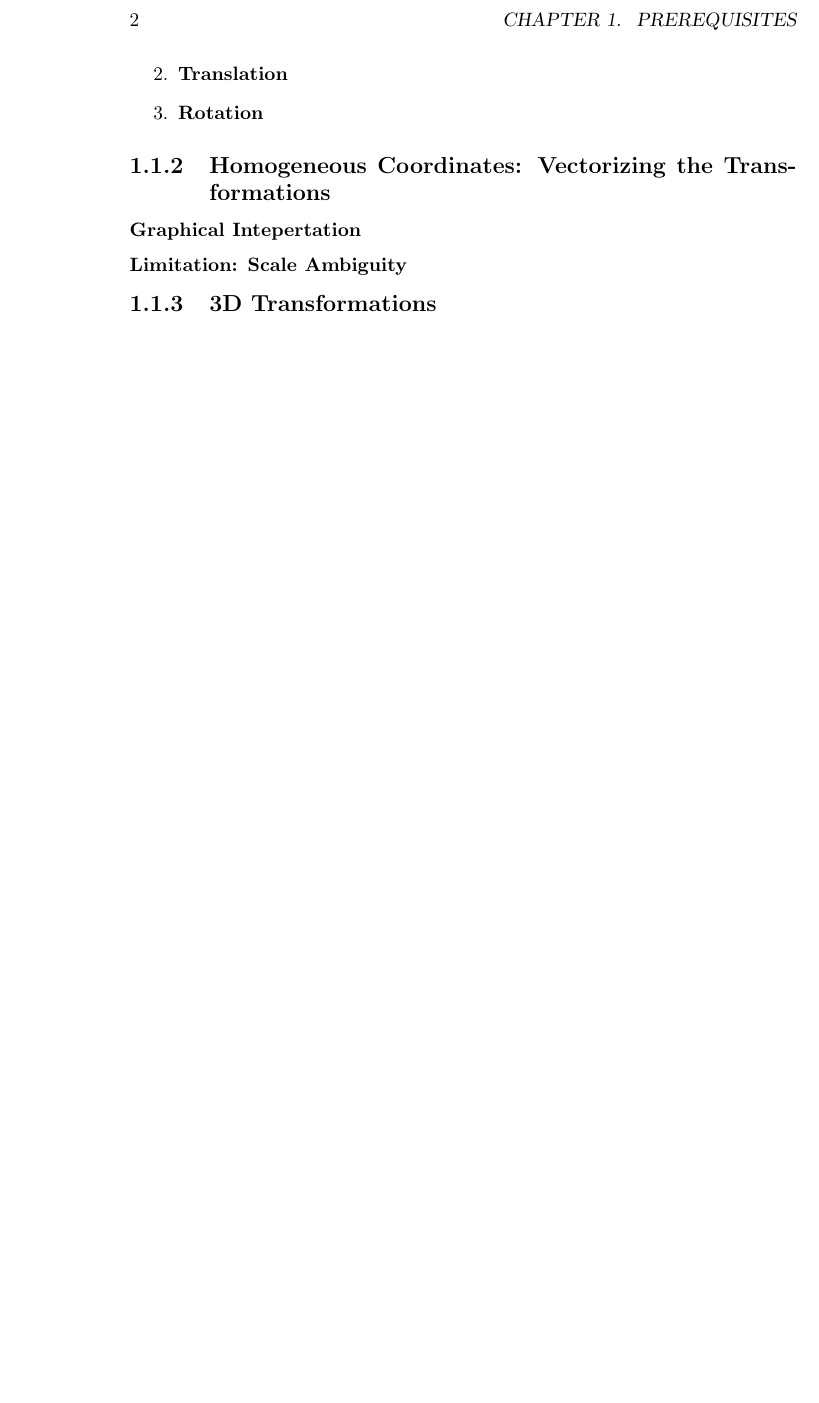
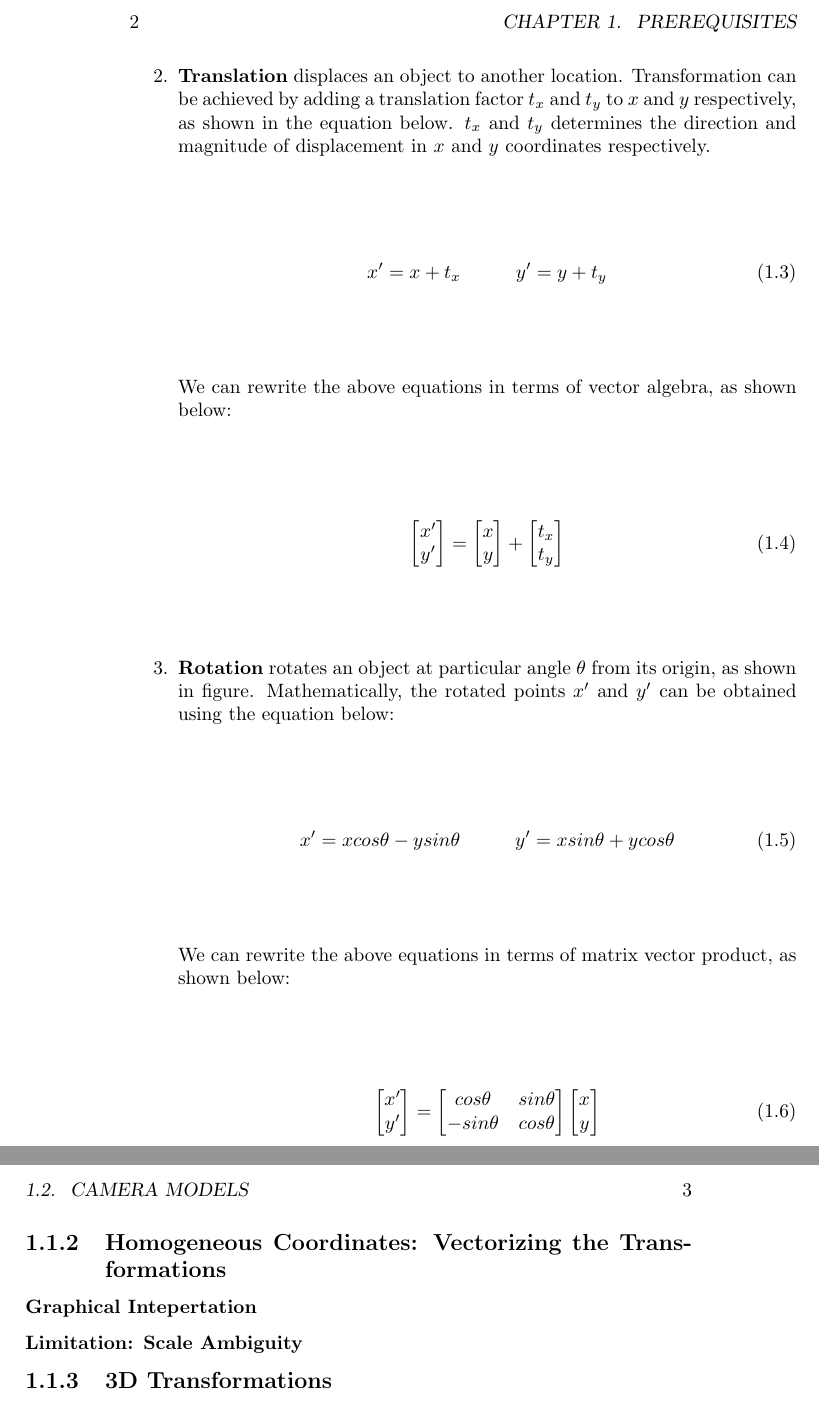
Before and after one commit to muneebaadil/structure-from-motion, a LaTeX thesis (docs/tutorial.tex): part of page 2 of 7 before the commit and two parts of pages 2 and 3 of 9 after it, the two joined at a grey line, cut so that both start at the same text, the shorter picture padded with empty space. Compiled offline with pdfLaTeX.

Commit message:
added rotation and translation without the figures

```diff
--- a/docs/tutorial.tex
+++ b/docs/tutorial.tex
@@ -41,8 +41,52 @@
                             \end{bmatrix}
                     \end{equation}
 
-                    \item \textbf{Translation}
-                    \item \textbf{Rotation}
+                    \item \textbf{Translation} displaces an object to another location. Transformation can be achieved by adding a translation
+                    factor $t_{x}$ and $t_{y}$ to $x$ and $y$ respectively, as shown in the equation below. $t_{x}$ and $t_{y}$ determines the
+                    direction and magnitude of displacement in $x$ and $y$ coordinates respectively.
+
+                    \begin{equation} \label{eq_transNaive}
+                        x' = x + t_{x} \hspace{10mm} y' = y + t_{y}
+                    \end{equation}
+
+                    We can rewrite the above equations in terms of vector algebra, as shown below:
+
+                    \begin{equation}
+                        \begin{bmatrix}
+                            x'\\
+                            y'
+                            \end{bmatrix} =
+                            \begin{bmatrix}
+                            x\\
+                            y
+                            \end{bmatrix} + \begin{bmatrix}
+                            t_{x}\\
+                            t_{y}
+                            \end{bmatrix}
+                    \end{equation}
+                    \item \textbf{Rotation} rotates an object at particular angle $\theta$ from its origin, as shown in figure. Mathematically,
+                    the rotated points $x'$ and $y'$ can be obtained using the equation below:
+
+                    \begin{equation}
+                        x' = x cos\theta - ysin\theta \hspace{10mm} y' = xsin\theta + ycos\theta
+                    \end{equation}
+
+                    We can rewrite the above equations in terms of matrix vector product, as shown below:
+
+                    \begin{equation}
+                        \begin{bmatrix}
+                            x'\\
+                            y'
+                            \end{bmatrix} = \begin{bmatrix}
+                            cos\theta & sin\theta\\
+                            -sin\theta & cos\theta
+                            \end{bmatrix}
+                            \begin{bmatrix}
+                            x\\
+                            y
+                            \end{bmatrix}
+                    \end{equation}
+
                 \end{enumerate}
 
             \subsection{Homogeneous Coordinates: Vectorizing the Transformations}
```
Also changed, not shown: docs/tutorial.tex (10 more changed lines).
